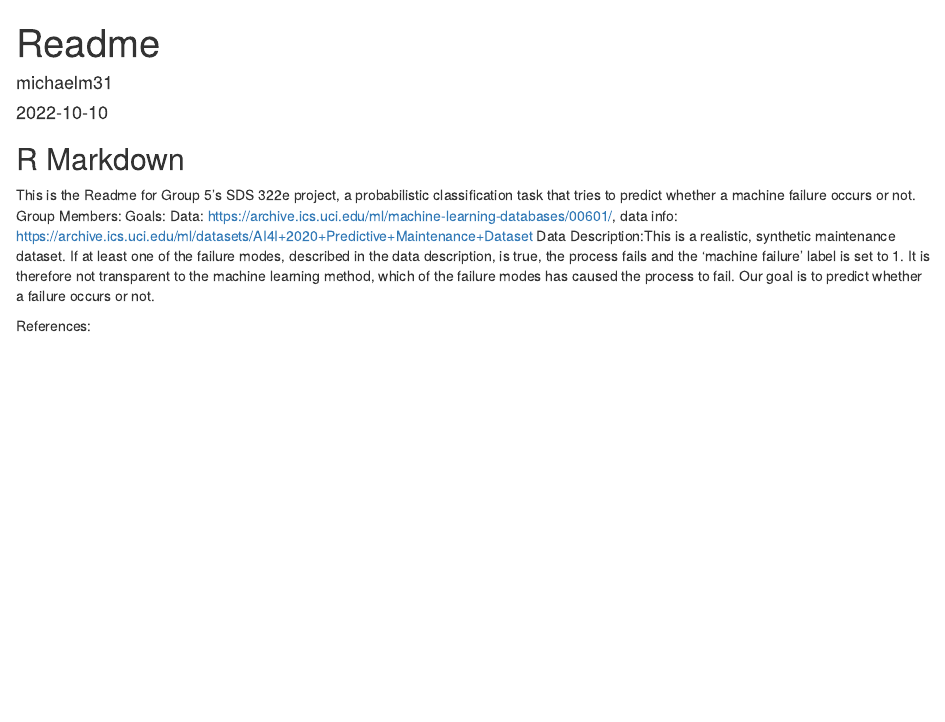
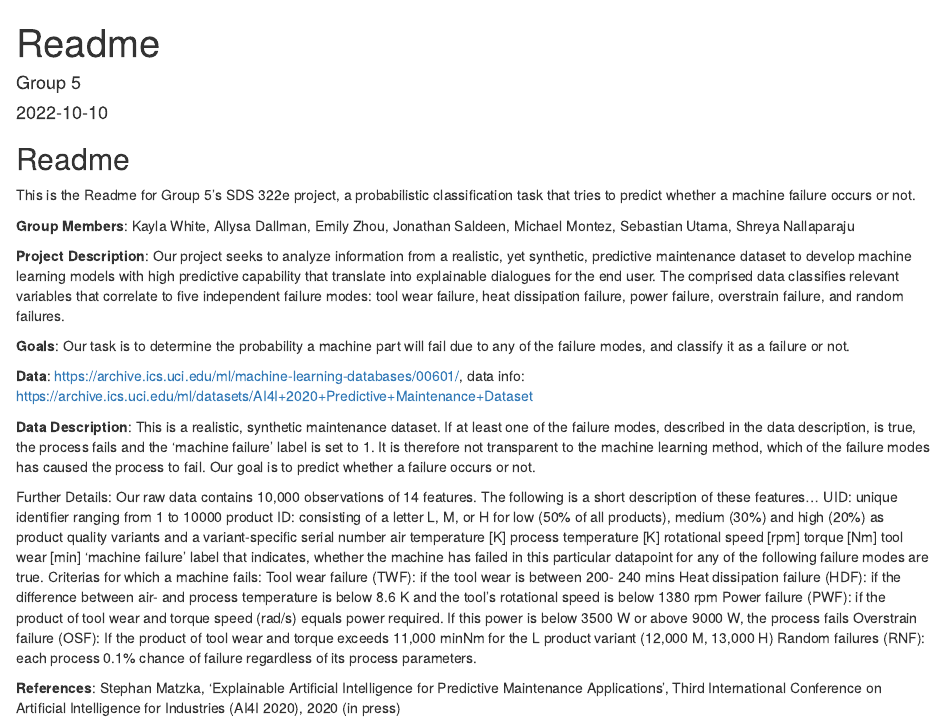
Before and after one commit to allysadallmann/Team-5-Group-Project, an R Markdown document (Readme.Rmd): the page in a window 1100 px wide, from its top. Rendered offline with R 4.5, knitr and Pandoc, with nearby package versions.

Commit message:
Updated Readme

````diff
--- a/Readme.Rmd
+++ b/Readme.Rmd
@@ -1,6 +1,6 @@
 ---
 title: "Readme"
-author: "michaelm31"
+author: "Group 5"
 date: "2022-10-10"
 output: html_document
 ---
@@ -9,11 +9,37 @@ output: html_document
 knitr::opts_chunk$set(echo = TRUE)
 ```
 
-## R Markdown
+## Readme
 This is the Readme for Group 5's SDS 322e project, a probabilistic classification task that tries to predict whether a machine failure occurs or not.
-Group Members:
-Goals:
-Data: https://archive.ics.uci.edu/ml/machine-learning-databases/00601/, data info: https://archive.ics.uci.edu/ml/datasets/AI4I+2020+Predictive+Maintenance+Dataset
-Data Description:This is a realistic, synthetic maintenance dataset. If at least one of the failure modes, described in the data description, is true, the process fails and the 'machine failure' label is set to 1. It is therefore not transparent to the machine learning method, which of the failure modes has caused the process to fail. Our goal is to predict whether a failure occurs or not.
 
-References:
+**Group Members**: Kayla White, Allysa Dallman, Emily Zhou, Jonathan Saldeen, Michael Montez, Sebastian Utama, Shreya Nallaparaju
+
+**Project Description**: Our project seeks to analyze information from a realistic, yet synthetic, predictive maintenance dataset to develop machine learning models with high predictive capability that translate into explainable dialogues for the end user. The comprised data classifies relevant variables that correlate to five independent failure modes: tool wear failure, heat dissipation failure, power failure, overstrain failure, and random failures.
+
+**Goals**: Our task is to determine the probability a machine part will fail due to any of the failure modes, and classify it as a failure or not.
+
+**Data**: https://archive.ics.uci.edu/ml/machine-learning-databases/00601/, data info:  https://archive.ics.uci.edu/ml/datasets/AI4I+2020+Predictive+Maintenance+Dataset
+
+**Data Description**: This is a realistic, synthetic maintenance dataset. If at least one of the failure modes, described in the data description, is true, the process fails and the 'machine failure' label is set to 1. It is therefore not transparent to the machine learning method, which of the failure modes has caused the process to fail. Our goal is to predict whether a failure occurs or not.
+
+Further Details:
+Our raw data contains 10,000 observations of 14 features. The following is a short description of these features…
+UID: unique identifier ranging from 1 to 10000
+product ID: consisting of a letter L, M, or H for low (50% of all products), medium (30%) and high (20%) as product quality variants and a variant-specific serial number
+air temperature [K]
+process temperature [K]
+rotational speed [rpm]
+torque [Nm]
+tool wear [min]
+'machine failure' label that indicates, whether the machine has failed in this particular datapoint for any of the following failure modes are true.
+Criterias for which a machine fails:
+Tool wear failure (TWF):  if the tool wear is between 200- 240 mins
+Heat dissipation failure (HDF): if the difference between air- and process temperature is below 8.6 K and the tool’s rotational speed is below 1380 rpm
+Power failure (PWF): if the product of tool wear and torque speed (rad/s) equals power required. If this power is below 3500 W or above 9000 W, the process fails
+Overstrain failure (OSF): If the product of tool wear and torque exceeds 11,000 minNm for the L product variant (12,000 M, 13,000 H)
+Random failures (RNF):  each process 0.1% chance of failure regardless of its process parameters.
+
+
+
+**References**:
+Stephan Matzka, 'Explainable Artificial Intelligence for Predictive Maintenance Applications', Third International Conference on Artificial Intelligence for Industries (AI4I 2020), 2020 (in press)
````
